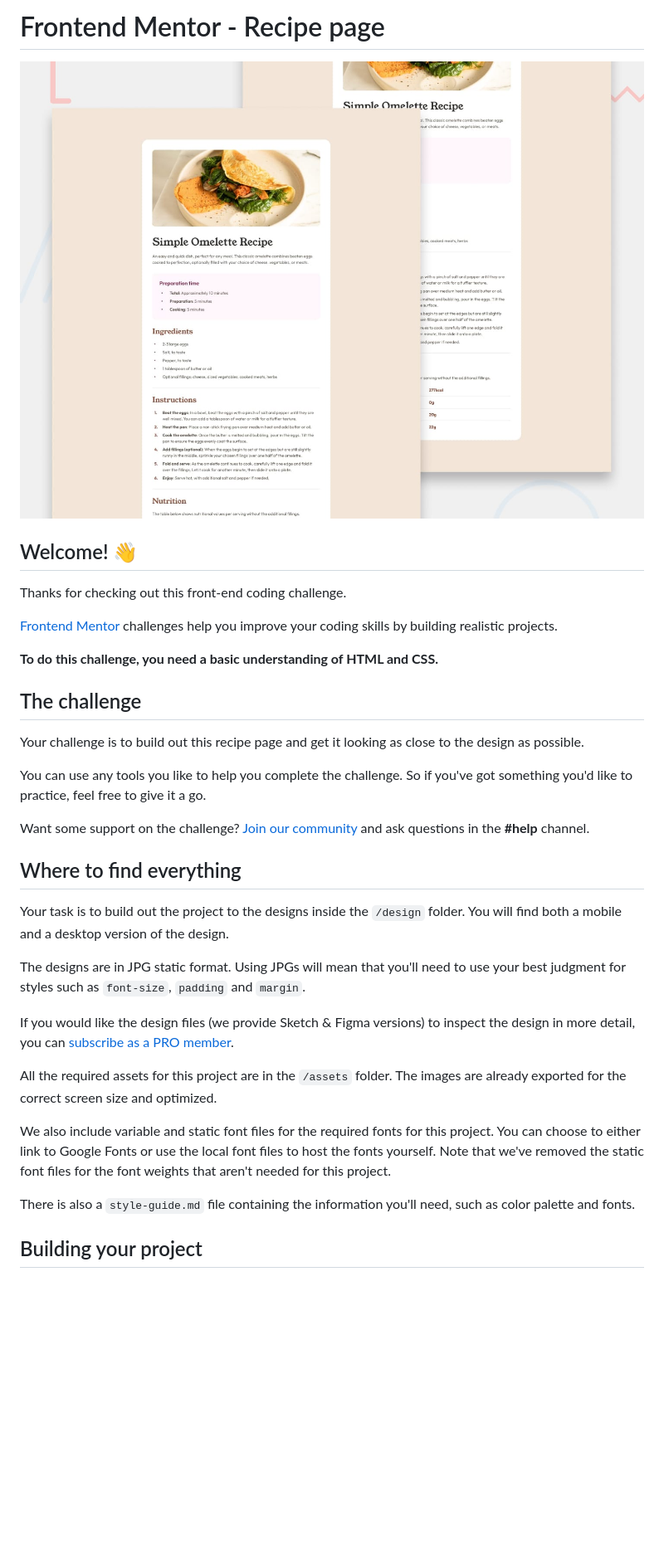
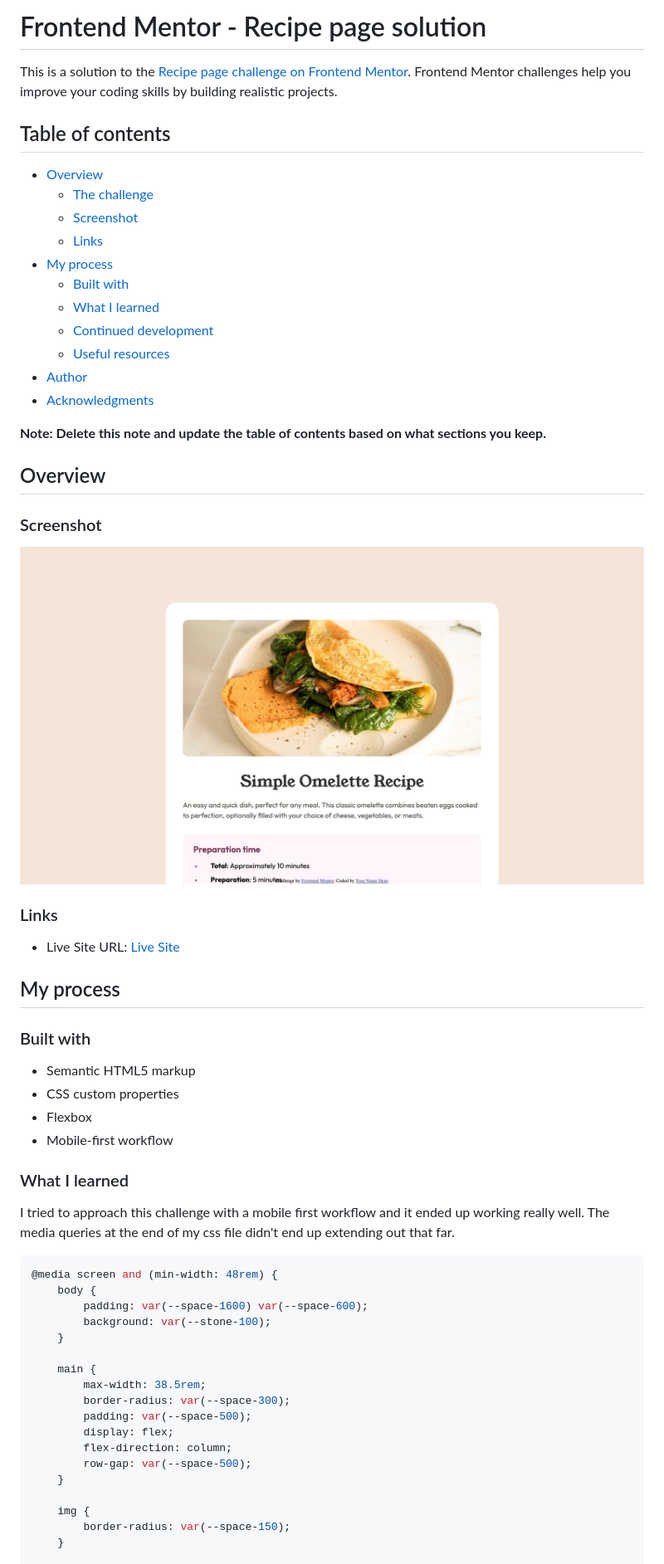
Before and after one commit to Joshk7/recipe-page, a Markdown page: README.md, the part around the change printed below. Shown: that part at 83% size. Drawn GitHub-style; pictures changed too: screenshot.jpg (added); blank space fills up the shorter version.

````diff
--- a/README.md
+++ b/README.md
@@ -1,36 +1,64 @@
-# Frontend Mentor - Recipe page
+# Frontend Mentor - Recipe page solution
 
-![Design preview for the Recipe page coding challenge](./preview.jpg)
+This is a solution to the [Recipe page challenge on Frontend Mentor](https://www.frontendmentor.io/challenges/recipe-page-KiTsR8QQKm). Frontend Mentor challenges help you improve your coding skills by building realistic projects.
 
-## Welcome! 👋
+## Table of contents
 
-Thanks for checking out this front-end coding challenge.
+-   [Overview](#overview)
+    -   [The challenge](#the-challenge)
+    -   [Screenshot](#screenshot)
+    -   [Links](#links)
+-   [My process](#my-process)
+    -   [Built with](#built-with)
+    -   [What I learned](#what-i-learned)
+    -   [Continued development](#continued-development)
+    -   [Useful resources](#useful-resources)
+-   [Author](#author)
+-   [Acknowledgments](#acknowledgments)
 
-[Frontend Mentor](https://www.frontendmentor.io) challenges help you improve your coding skills by building realistic projects.
+**Note: Delete this note and update the table of contents based on what sections you keep.**
 
-**To do this challenge, you need a basic understanding of HTML and CSS.**
+## Overview
 
-## The challenge
+### Screenshot
 
-Your challenge is to build out this recipe page and get it looking as close to the design as possible.
+![](./screenshot.jpg)
 
-You can use any tools you like to help you complete the challenge. So if you've got something you'd like to practice, feel free to give it a go.
+### Links
 
-Want some support on the challenge? [Join our community](https://www.frontendmentor.io/community) and ask questions in the **#help** channel.
+-   Live Site URL: [Live Site](https://recipe-page-ten-snowy.vercel.app/)
 
-## Where to find everything
+## My process
 
-Your task is to build out the project to the designs inside the `/design` folder. You will find both a mobile and a desktop version of the design.
+### Built with
 
-The designs are in JPG static format. Using JPGs will mean that you'll need to use your best judgment for styles such as `font-size`, `padding` and `margin`.
+-   Semantic HTML5 markup
+-   CSS custom properties
+-   Flexbox
+-   Mobile-first workflow
 
-If you would like the design files (we provide Sketch & Figma versions) to inspect the design in more detail, you can [subscribe as a PRO member](https://www.frontendmentor.io/pro).
+### What I learned
 
-All the required assets for this project are in the `/assets` folder. The images are already exported for the correct screen size and optimized.
+I tried to approach this challenge with a mobile first workflow and it ended up working really well. The media
+queries at the end of my css file didn't end up extending out that far.
 
-We also include variable and static font files for the required fonts for this project. You can choose to either link to Google Fonts or use the local font files to host the fonts yourself. Note that we've removed the static font files for the font weights that aren't needed for this project.
+```css
+@media screen and (min-width: 48rem) {
+    body {
+        padding: var(--space-1600) var(--space-600);
+        background: var(--stone-100);
+    }
 
-There is also a `style-guide.md` file containing the information you'll need, such as color palette and fonts.
+    main {
+        max-width: 38.5rem;
+        border-radius: var(--space-300);
+        padding: var(--space-500);
+        display: flex;
+        flex-direction: column;
+        row-gap: var(--space-500);
+    }
 
-## Building your project
+    img {
+        border-radius: var(--space-150);
+    }
 
````
Also changed, not shown: other parts of README.md (+28 -44 lines), README-template.md (deleted, +0 -104 lines).
